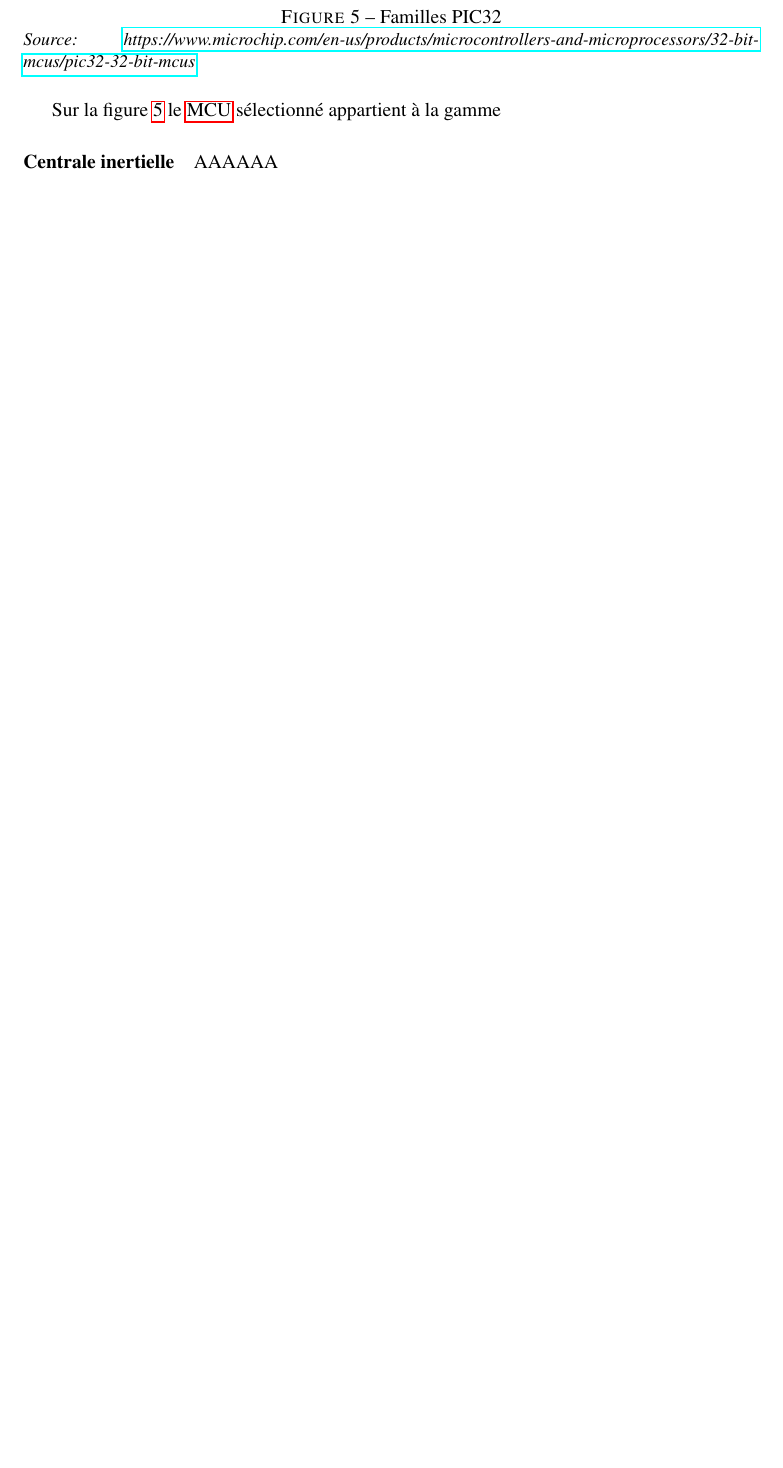
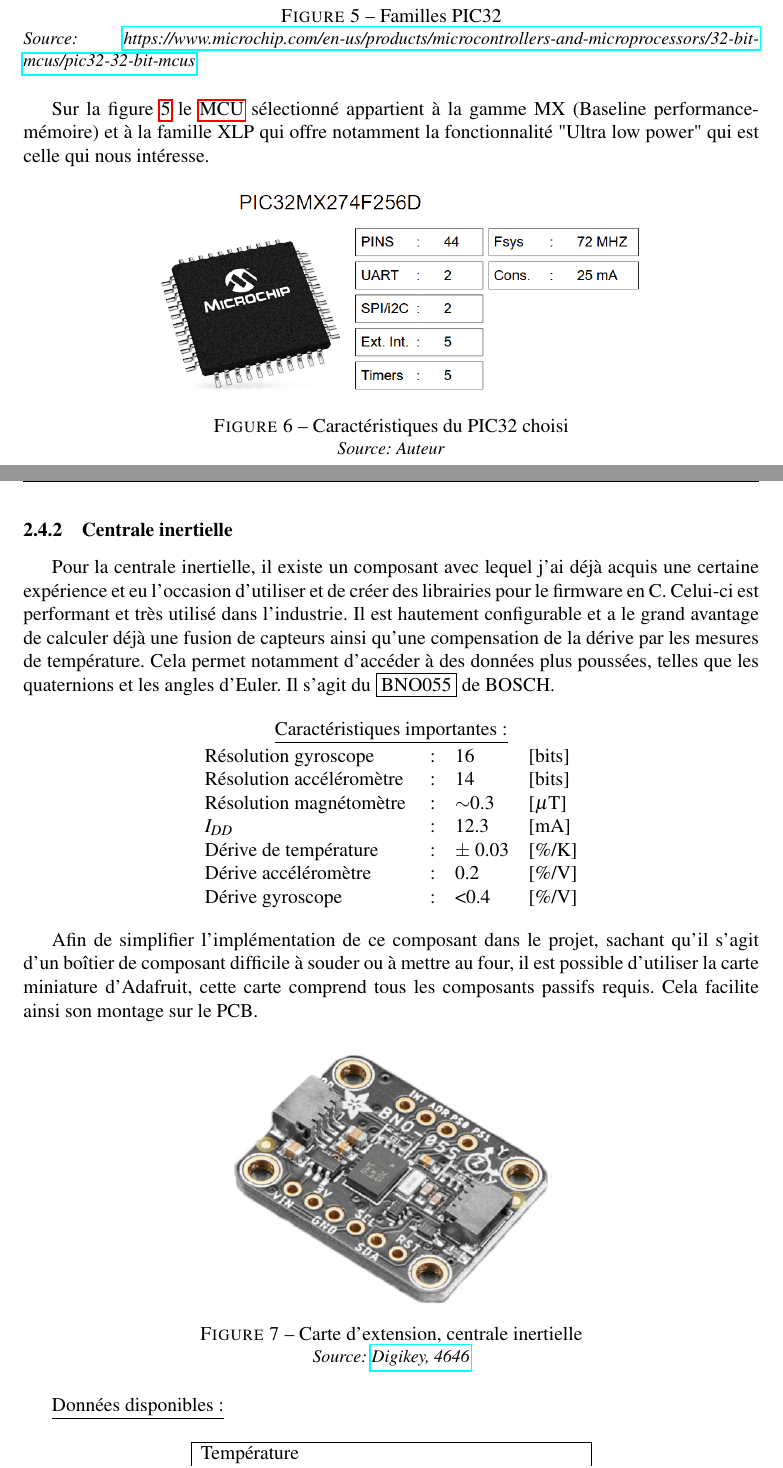
Before and after one commit to Ali-Z0/1924B_Miniaturized-Flight-Recorder, a LaTeX document (doc/rapport/main.tex, which reads doc/rapport/pages/1_Pre-etude.tex): part of page 10 of 15 before the commit and two parts of pages 10 and 11 of 16 after it, the two joined at a grey line, cut so that both start at the same text, the shorter picture padded with empty space. Compiled offline with pdfLaTeX.

Commit message:
Documentation
Avancement rapport. pré-étude choix des composants

```diff
--- a/doc/rapport/pages/1_Pre-etude.tex
+++ b/doc/rapport/pages/1_Pre-etude.tex
@@ -49,10 +49,47 @@
 	\source{\href{https://www.microchip.com/en-us/products/microcontrollers-and-microprocessors/32-bit-mcus/pic32-32-bit-mcus}{https://www.microchip.com/en-us/products/microcontrollers-and-microprocessors/32-bit-mcus/pic32-32-bit-mcus}}
 \end{figure}
 
-Sur la figure \ref{fig:famillespic32} le \gls{mcu} sélectionné appartient à la gamme
+Sur la figure \ref{fig:famillespic32} le \gls{mcu} sélectionné appartient à la gamme MX (Baseline performance-mémoire) et à la famille XLP qui offre notamment la fonctionnalité "Ultra low power" qui est celle qui nous intéresse.
 
-\paragraph{Centrale inertielle}
-AAAAAA
+\begin{figure}[h]
+	\centering
+	\includegraphics[width=0.7\linewidth]{../figures/pre_etude/Carac_PIC32}
+	\caption{Caractéristiques du PIC32 choisi}
+	\source{Auteur}
+	\label{fig:caracpic32}
+\end{figure}
 
-\paragraph{GPS / GNSS}
-AAAAA
+\clearpage
+\subsubsection{Centrale inertielle}
+Pour la centrale inertielle, il existe un composant avec lequel j'ai déjà acquis une certaine expérience et eu l'occasion d'utiliser et de créer des librairies pour le firmware en C. Celui-ci est performant et très utilisé dans l'industrie. Il est hautement configurable et a le grand avantage de calculer déjà une fusion de capteurs ainsi qu'une compensation de la dérive par les mesures de température. Cela permet notamment d'accéder à des données plus poussées, telles que les quaternions et les angles d'Euler. Il s'agit du \fbox{BNO055} de BOSCH.
+
+\begin{center}
+	\underline{Caractéristiques importantes :} \\
+	\begin{tabular}{l l l l}
+		Résolution gyroscope & : & 16 & [bits] \\
+		Résolution accéléromètre & : & 14 & [bits] \\
+		Résolution magnétomètre & : & $\sim$0.3 & [$\mu$T] \\
+		$I_{DD}$ & : & 12.3 & [mA] \\
+		Dérive de température & : & $\pm$ 0.03 & [\%/K] \\
+		Dérive accéléromètre & : & 0.2 & [\%/V] \\
+		Dérive gyroscope & : & <0.4 & [\%/V]
+	\end{tabular} \\
+\end{center}
+
+Afin de simplifier l'implémentation de ce composant dans le projet, sachant qu'il s'agit d'un boîtier de composant difficile à souder ou à mettre au four, il est possible d'utiliser la carte miniature d'Adafruit, cette carte comprend tous les composants passifs requis. Cela facilite ainsi son montage sur le PCB.
+
+\begin{figure}[h]
+	\centering
+	\includegraphics[width=0.45\linewidth]{../figures/pre_etude/BNO055_Adafruit}
+	\caption{Carte d'extension, centrale inertielle}
+	\source{\href{https://www.digikey.ch/en/products/detail/adafruit-industries-llc/4646/12609996?s=N4IgTCBcDaIEYDsD2AGArGgBAQwCbYDMAnAVwEsAXEAXQF8g}{Digikey, 4646}}
+	\label{fig:bno055adafruit}
+\end{figure}
+
+\underline{Données disponibles :}
+
+\begin{center}
+	\begin{tabular}{|ll|}
+		\hline
+		Température & \\
+		\hline
@@ -59,3 +111,7 @@
+\clearpage
+
+\subsubsection{GPS / GNSS}
+Pour le \gls{GPS}/\gls{GNSS} différents critères entrent en jeux
 
 \paragraph{Batterie, charge et régulation}
 
```
Also changed, not shown: doc/figures/pre_etude/BNO055_Adafruit.png (added), doc/figures/pre_etude/Carac_PIC32.png (added), doc/rapport/main.pdf, doc/rapport/pages/1_Pre-etude.tex (19 more changed lines), 5 other files.
